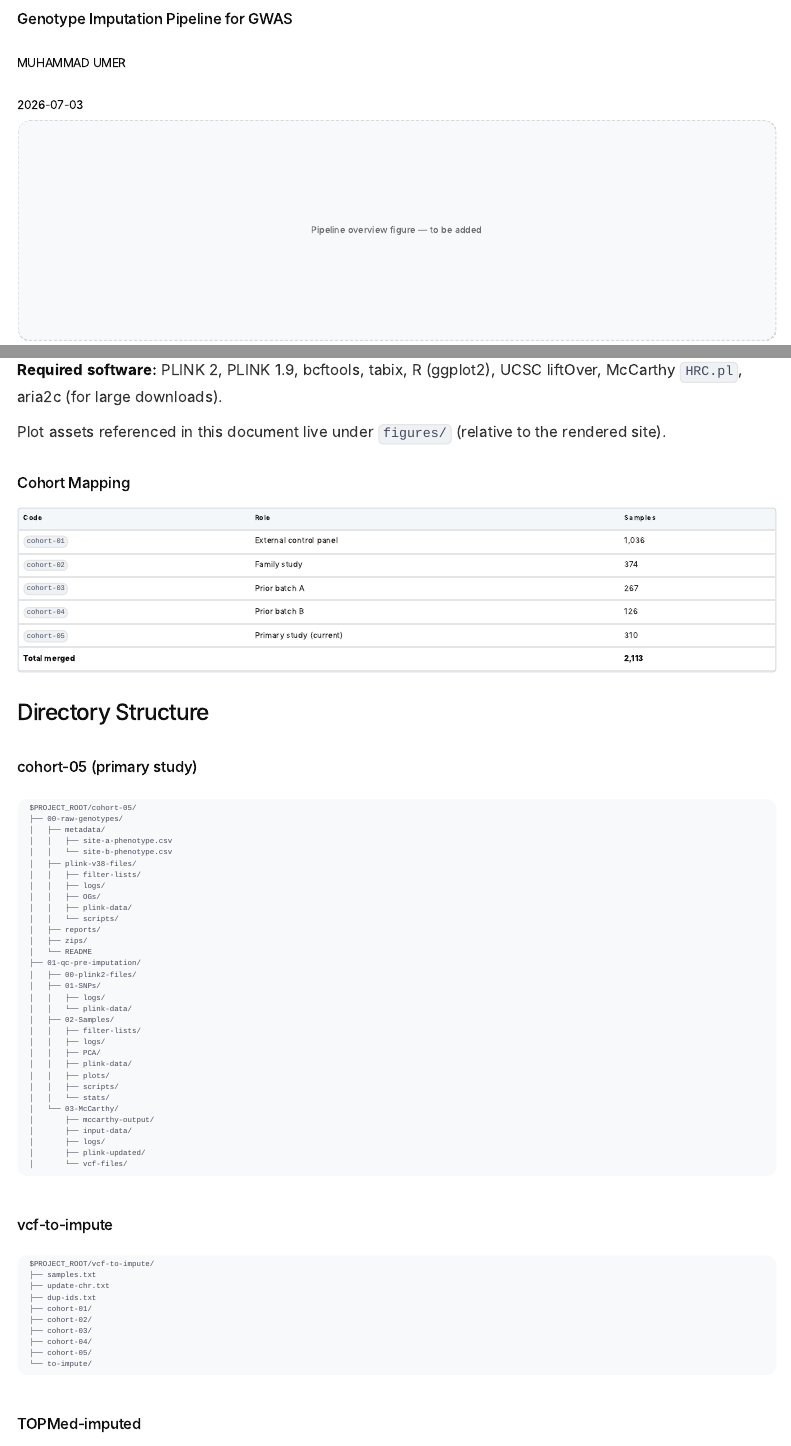
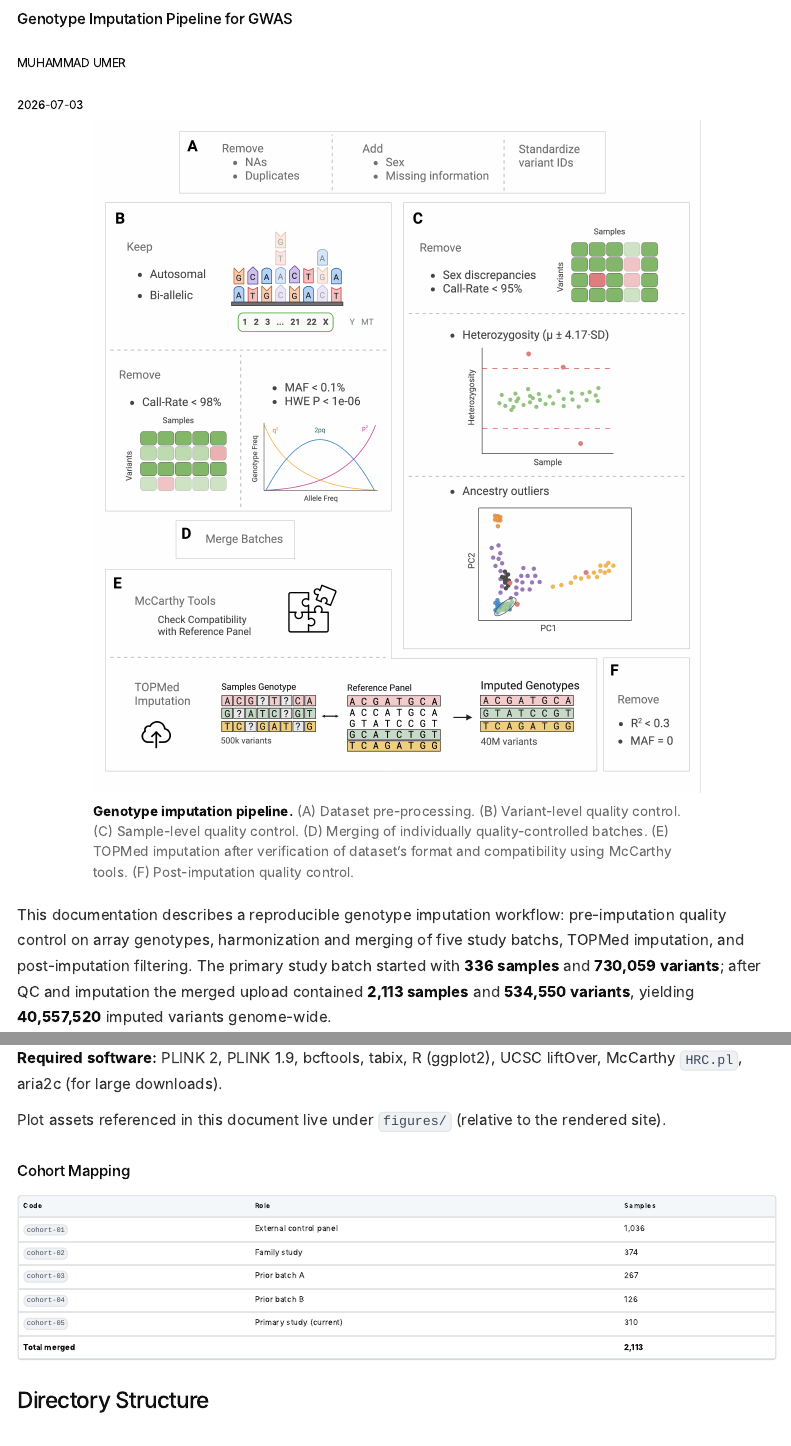
Before and after one commit to BioInUmer/GG-Impute, a Quarto document (README-Imputation.qmd): the page in a window 1100 px wide, from its top, and a second part further down, joined at a grey line. Rendered offline with R 4.5, knitr and Pandoc in place of Quarto, with nearby package versions; menus at the side of the page are left out.

Commit message:
Update overview figure styling, add dark mode image, and caption

```diff
--- a/README-Imputation.qmd
+++ b/README-Imputation.qmd
@@ -21,8 +21,13 @@ execute:
 
 <div id="home">
 
-<div class="hero-figure"><!-- Replace with pipeline overview figure -->Pipeline overview figure — to be added</div>
-
+<div class="hero-figure">
+  <img src="Imputation-pipeline.png" alt="Overview Figure" class="hero-img hero-img--light">
+  <img src="Imputation-pipeline-dark.png" alt="Overview Figure" class="hero-img hero-img--dark">
+</div>
+<div class="hero-caption">
+  <strong>Genotype imputation pipeline.</strong> (A) Dataset pre-processing. (B) Variant-level quality control. (C) Sample-level quality control. (D) Merging of individually quality-controlled batches. (E) TOPMed imputation after verification of dataset’s format and compatibility using McCarthy tools. (F) Post-imputation quality control.
+</div>
 <p>This documentation describes a reproducible genotype imputation workflow: pre-imputation quality control on array genotypes, harmonization and merging of five study batchs, TOPMed imputation, and post-imputation filtering. The primary study batch started with <strong>336 samples</strong> and <strong>730,059 variants</strong>; after QC and imputation the merged upload contained <strong>2,113 samples</strong> and <strong>534,550 variants</strong>, yielding <strong>40,557,520</strong> imputed variants genome-wide.</p>
 
 </div>
--- a/styles.css
+++ b/styles.css
@@ -2217,17 +2217,54 @@ body.sidebar-open {
    ═══════════════════════════════════════════════ */
 .hero-figure {
   display: flex;
-  align-items: center;
-  justify-content: center;
-  min-height: 220px;
-  margin: 0 0 2rem;
-  padding: 2rem;
+  flex-direction: column;
+  font-size: 0;
+  line-height: 0;
+  width: fit-content;
+  max-width: 80%;
+  margin: 0 auto 0.75rem;
+  padding: 0;
+  border: 1px solid var(--color-line-strong);
+  border-radius: 0;
+  background: transparent;
+}
+
+.hero-caption {
+  font-size: 0.9em;
   color: var(--color-muted);
-  background: var(--color-sidebar);
-  border: 1px dashed var(--color-scaffold-border);
-  border-radius: 12px;
-  font-size: 0.92rem;
   text-align: center;
+  max-width: 80%;
+  margin: 0 auto 2rem;
+  line-height: 1.5;
+}
+
+.hero-figure p {
+  margin: 0;
+  padding: 0;
+}
+
+.hero-img {
+  display: block;
+  max-width: 100%;
+  height: auto;
+}
+
+.hero-img--dark {
+  display: none;
+}
+
+html[data-theme="dark"] .hero-img--light {
+  display: none;
+}
+
+html[data-theme="dark"] .hero-img--dark {
+  display: block;
+}
+
+@media (max-width: 640px) {
+  .hero-figure {
+    max-width: 100%;
+  }
 }
 
 .page-nav {
```
Also changed, not shown: Imputation-pipeline-dark.png (added), Imputation-pipeline.png (added), 1 other file.
